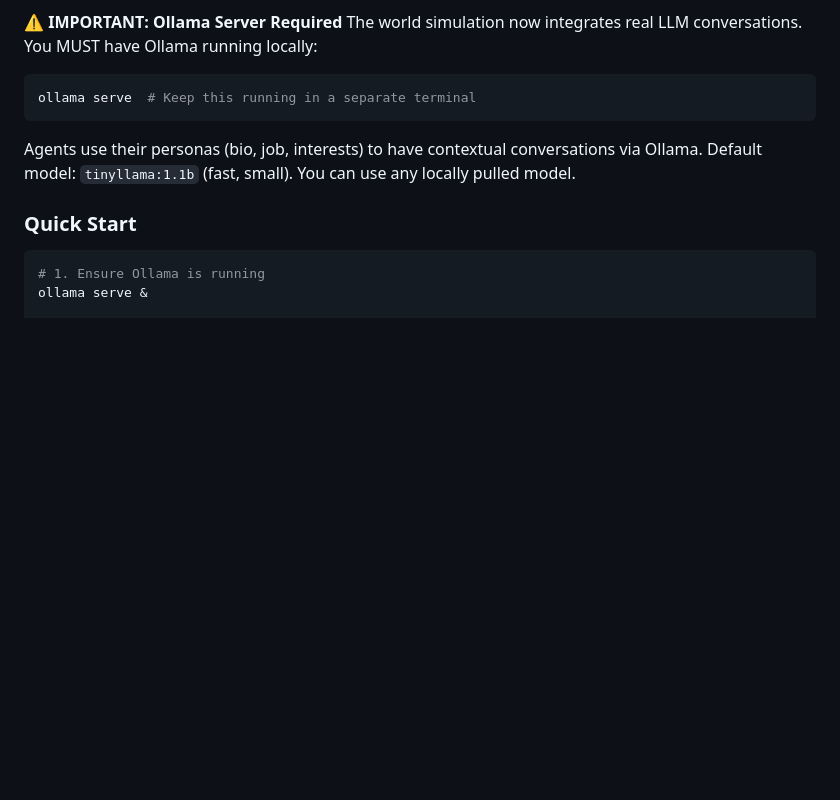
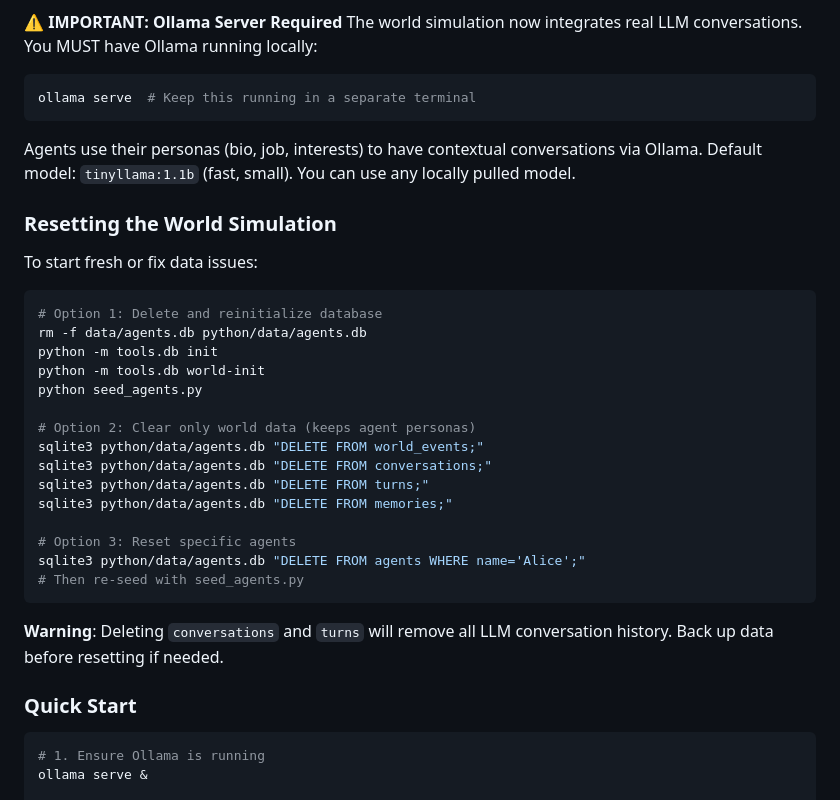
Before and after one commit to CalfCrusher/AI_Agents_Communication, a Markdown page: README.md, the part around the change. GitHub-like rendering; blank space fills up the shorter version.

Commit message:
Add world reset instructions to README.md per Rule #7
- Documented 3 reset options: full reinit, clear world data only, reset specific agents
- Added warnings about data loss
- Follows Rule #7: Document Your Changes

````diff
--- a/README.md
+++ b/README.md
@@ -229,6 +229,30 @@ ollama serve  # Keep this running in a separate terminal
 
 Agents use their personas (bio, job, interests) to have contextual conversations via Ollama. Default model: `tinyllama:1.1b` (fast, small). You can use any locally pulled model.
 
+### Resetting the World Simulation
+
+To start fresh or fix data issues:
+
+```bash
+# Option 1: Delete and reinitialize database
+rm -f data/agents.db python/data/agents.db
+python -m tools.db init
+python -m tools.db world-init
+python seed_agents.py
+
+# Option 2: Clear only world data (keeps agent personas)
+sqlite3 python/data/agents.db "DELETE FROM world_events;"
+sqlite3 python/data/agents.db "DELETE FROM conversations;"
+sqlite3 python/data/agents.db "DELETE FROM turns;"
+sqlite3 python/data/agents.db "DELETE FROM memories;"
+
+# Option 3: Reset specific agents
+sqlite3 python/data/agents.db "DELETE FROM agents WHERE name='Alice';"
+# Then re-seed with seed_agents.py
+```
+
+**Warning**: Deleting `conversations` and `turns` will remove all LLM conversation history. Back up data before resetting if needed.
+
 ### Quick Start
 
 ```bash
````
